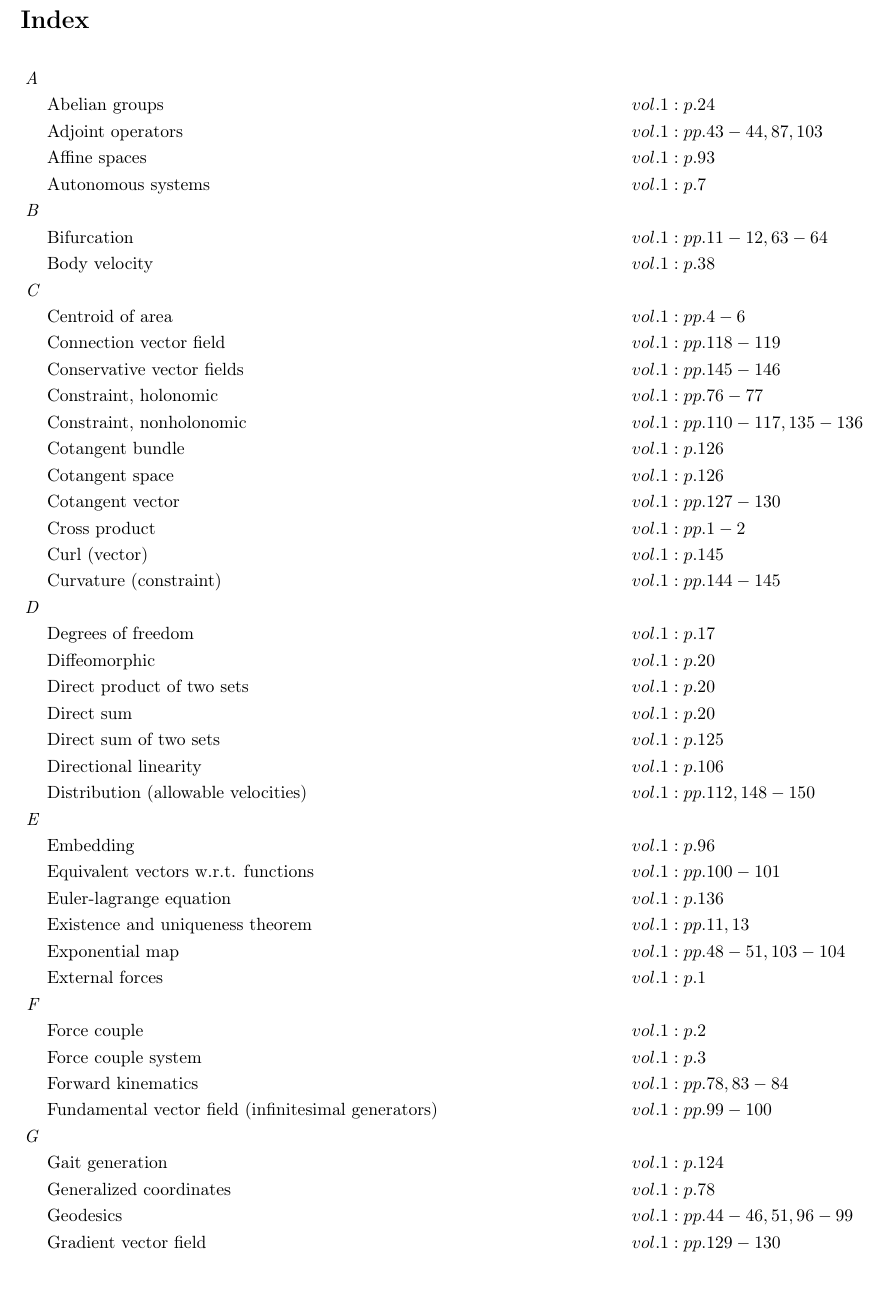
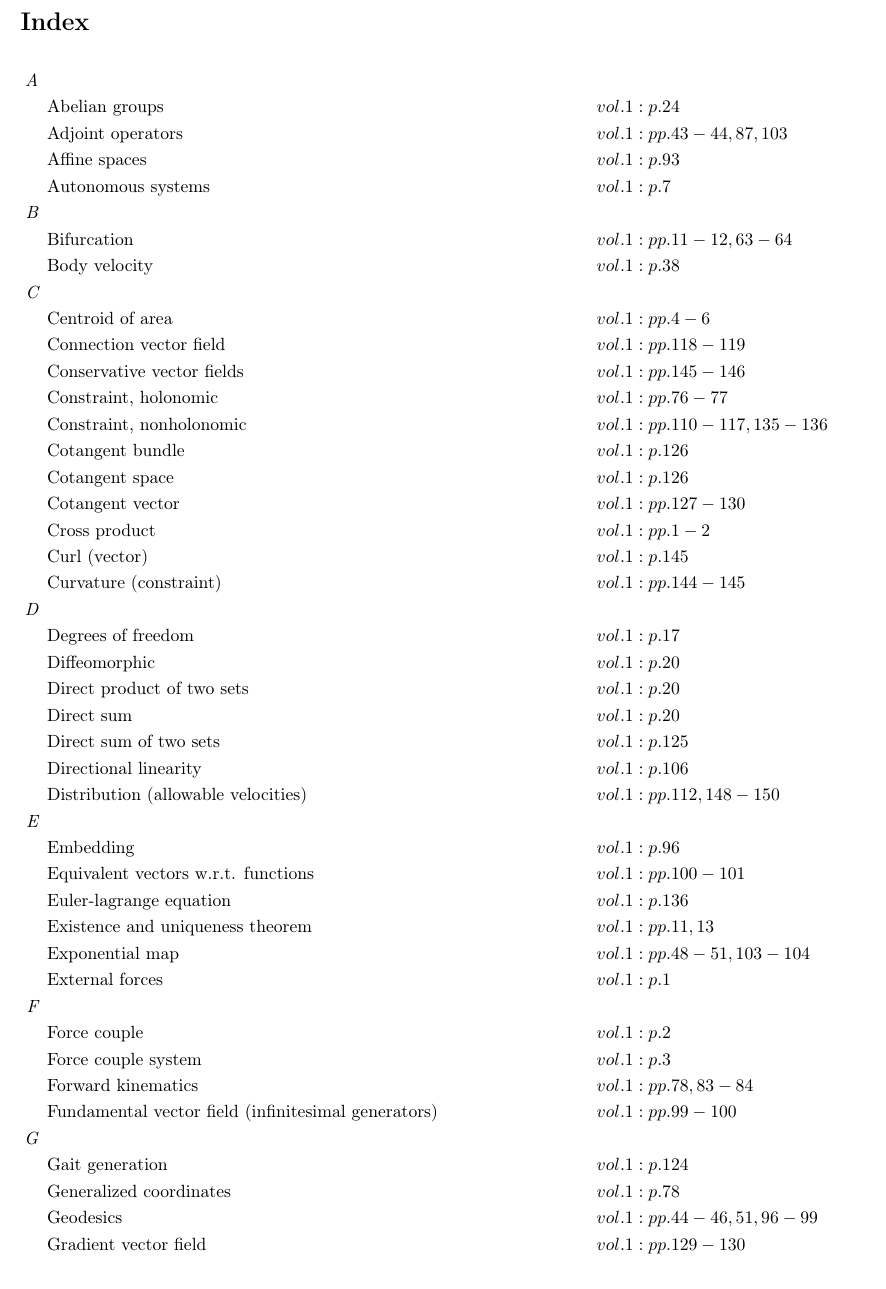
Before and after one commit to danhagen/Journal_Index, a LaTeX document (main.tex): part of page 1 of 3, cut so that both start at the same text. Compiled offline with pdfLaTeX.

Commit message:
Adding to Index!

```diff
--- a/main.tex
+++ b/main.tex
@@ -9,107 +9,107 @@
 \section*{Index}
 \allowdisplaybreaks
 \begin{flalign*}
-\textit{A\hspace{0.5em}} \\&\text{Abelian groups} \hspace*{10em}&& vol. 1: p. 24\\
-&\text{Adjoint operators} \hspace*{10em}&& vol. 1: pp. 43-44, 87, 103\\
-&\text{Affine spaces} \hspace*{10em}&& vol. 1: p. 93\\
-&\text{Autonomous systems} \hspace*{10em}&& vol. 1: p. 7\\
-\textit{B\hspace{0.5em}} \\&\text{Bifurcation} \hspace*{10em}&& vol. 1: pp. 11-12, 63-64\\
-&\text{Body velocity} \hspace*{10em}&& vol. 1: p. 38\\
-\textit{C\hspace{0.5em}} \\&\text{Centroid of area} \hspace*{10em}&& vol. 1: pp. 4-6\\
-&\text{Connection vector field} \hspace*{10em}&& vol. 1: pp. 118-119\\
-&\text{Conservative vector fields} \hspace*{10em}&& vol. 1: pp. 145-146\\
-&\text{Constraint, holonomic} \hspace*{10em}&& vol. 1: pp. 76-77\\
-&\text{Constraint, nonholonomic} \hspace*{10em}&& vol. 1: pp. 110-117, 135-136\\
-&\text{Cotangent bundle} \hspace*{10em}&& vol. 1: p. 126\\
-&\text{Cotangent space} \hspace*{10em}&& vol. 1: p. 126\\
-&\text{Cotangent vector} \hspace*{10em}&& vol. 1: pp. 127-130\\
-&\text{Cross product} \hspace*{10em}&& vol. 1: pp. 1-2\\
-&\text{Curl (vector)} \hspace*{10em}&& vol. 1: p. 145\\
-&\text{Curvature (constraint)} \hspace*{10em}&& vol. 1: pp. 144-145\\
-\textit{D\hspace{0.5em}} \\&\text{Degrees of freedom} \hspace*{10em}&& vol. 1: p. 17\\
-&\text{Diffeomorphic} \hspace*{10em}&& vol. 1: p. 20\\
-&\text{Direct product of two sets} \hspace*{10em}&& vol. 1: p. 20\\
-&\text{Direct sum} \hspace*{10em}&& vol. 1: p. 20\\
-&\text{Direct sum of two sets} \hspace*{10em}&& vol. 1: p. 125\\
-&\text{Directional linearity} \hspace*{10em}&& vol. 1: p. 106\\
-&\text{Distribution (allowable velocities)} \hspace*{10em}&& vol. 1: pp. 112, 148-150\\
-\textit{E\hspace{0.5em}} \\&\text{Embedding} \hspace*{10em}&& vol. 1: p. 96\\
-&\text{Equivalent vectors w.r.t. functions} \hspace*{10em}&& vol. 1: pp. 100-101\\
-&\text{Euler-lagrange equation} \hspace*{10em}&& vol. 1: p. 136\\
-&\text{Existence and uniqueness theorem} \hspace*{10em}&& vol. 1: pp. 11, 13\\
-&\text{Exponential map} \hspace*{10em}&& vol. 1: pp. 48-51, 103-104\\
-&\text{External forces} \hspace*{10em}&& vol. 1: p. 1\\
-\textit{F\hspace{0.5em}} \\&\text{Force couple} \hspace*{10em}&& vol. 1: p. 2\\
-&\text{Force couple system} \hspace*{10em}&& vol. 1: p. 3\\
-&\text{Forward kinematics} \hspace*{10em}&& vol. 1: pp. 78, 83-84\\
-&\text{Fundamental vector field (infinitesimal generators)} \hspace*{10em}&& vol. 1: pp. 99-100\\
-\textit{G\hspace{0.5em}} \\&\text{Gait generation} \hspace*{10em}&& vol. 1: p. 124\\
-&\text{Generalized coordinates} \hspace*{10em}&& vol. 1: p. 78\\
-&\text{Geodesics} \hspace*{10em}&& vol. 1: pp. 44-46, 51, 96-99\\
-&\text{Gradient vector field} \hspace*{10em}&& vol. 1: pp. 129-130\\
-&\text{Group} \hspace*{10em}&& vol. 1: pp. 21, 94-95\\
-&\text{Group invariant vectors} \hspace*{10em}&& vol. 1: p. 100\\
-&\text{Group, left/right action} \hspace*{10em}&& vol. 1: pp. 24-29, 33, 80, 96, 137\\
-&\text{Group, symmetry} \hspace*{10em}&& vol. 1: pp. 108-109, 137\\
-\textit{H\hspace{0.5em}} \\&\text{Holonomic constraint} \hspace*{10em}&& vol. 1: pp. 76-77\\
-&\text{Homeomorphic} \hspace*{10em}&& vol. 1: p. 19\\
-&\text{Hysteresis} \hspace*{10em}&& vol. 1: pp. 66, 70-71\\
-\textit{I\hspace{0.5em}} \\&\text{Image (algebra)} \hspace*{10em}&& vol. 1: p. 124\\
-&\text{Internal forces} \hspace*{10em}&& vol. 1: p. 1\\
-&\text{Invariance} \hspace*{10em}&& vol. 1: p. 139\\
-&\text{Isomorphic} \hspace*{10em}&& vol. 1: p. 22\\
-\textit{J\hspace{0.5em}} \\&\text{Jacobian} \hspace*{10em}&& vol. 1: pp. 84-86\\
-\textit{K\hspace{0.5em}} \\&\text{Kernel} \hspace*{10em}&& vol. 1: pp. 124-125\\
-&\text{Kinematic locomotion } \hspace*{10em}&& vol. 1: pp. 105-107\\
-\textit{L\hspace{0.5em}} \\&\text{Lie algebra} \hspace*{10em}&& vol. 1: pp. 41, 98-100, 103, 151-152\\
-&\text{Lie bracket} \hspace*{10em}&& vol. 1: pp. 148-150\\
+\textit{A\hspace{0.5em}} \\&\text{Abelian groups} \hspace*{8em}&& vol. 1: p. 24\\
+&\text{Adjoint operators} \hspace*{8em}&& vol. 1: pp. 43-44, 87, 103\\
+&\text{Affine spaces} \hspace*{8em}&& vol. 1: p. 93\\
+&\text{Autonomous systems} \hspace*{8em}&& vol. 1: p. 7\\
+\textit{B\hspace{0.5em}} \\&\text{Bifurcation} \hspace*{8em}&& vol. 1: pp. 11-12, 63-64\\
+&\text{Body velocity} \hspace*{8em}&& vol. 1: p. 38\\
+\textit{C\hspace{0.5em}} \\&\text{Centroid of area} \hspace*{8em}&& vol. 1: pp. 4-6\\
+&\text{Connection vector field} \hspace*{8em}&& vol. 1: pp. 118-119\\
+&\text{Conservative vector fields} \hspace*{8em}&& vol. 1: pp. 145-146\\
+&\text{Constraint, holonomic} \hspace*{8em}&& vol. 1: pp. 76-77\\
+&\text{Constraint, nonholonomic} \hspace*{8em}&& vol. 1: pp. 110-117, 135-136\\
+&\text{Cotangent bundle} \hspace*{8em}&& vol. 1: p. 126\\
+&\text{Cotangent space} \hspace*{8em}&& vol. 1: p. 126\\
+&\text{Cotangent vector} \hspace*{8em}&& vol. 1: pp. 127-130\\
+&\text{Cross product} \hspace*{8em}&& vol. 1: pp. 1-2\\
+&\text{Curl (vector)} \hspace*{8em}&& vol. 1: p. 145\\
+&\text{Curvature (constraint)} \hspace*{8em}&& vol. 1: pp. 144-145\\
+\textit{D\hspace{0.5em}} \\&\text{Degrees of freedom} \hspace*{8em}&& vol. 1: p. 17\\
+&\text{Diffeomorphic} \hspace*{8em}&& vol. 1: p. 20\\
+&\text{Direct product of two sets} \hspace*{8em}&& vol. 1: p. 20\\
+&\text{Direct sum} \hspace*{8em}&& vol. 1: p. 20\\
+&\text{Direct sum of two sets} \hspace*{8em}&& vol. 1: p. 125\\
+&\text{Directional linearity} \hspace*{8em}&& vol. 1: p. 106\\
+&\text{Distribution (allowable velocities)} \hspace*{8em}&& vol. 1: pp. 112, 148-150\\
+\textit{E\hspace{0.5em}} \\&\text{Embedding} \hspace*{8em}&& vol. 1: p. 96\\
+&\text{Equivalent vectors w.r.t. functions} \hspace*{8em}&& vol. 1: pp. 100-101\\
+&\text{Euler-lagrange equation} \hspace*{8em}&& vol. 1: p. 136\\
+&\text{Existence and uniqueness theorem} \hspace*{8em}&& vol. 1: pp. 11, 13\\
+&\text{Exponential map} \hspace*{8em}&& vol. 1: pp. 48-51, 103-104\\
+&\text{External forces} \hspace*{8em}&& vol. 1: p. 1\\
+\textit{F\hspace{0.5em}} \\&\text{Force couple} \hspace*{8em}&& vol. 1: p. 2\\
+&\text{Force couple system} \hspace*{8em}&& vol. 1: p. 3\\
+&\text{Forward kinematics} \hspace*{8em}&& vol. 1: pp. 78, 83-84\\
+&\text{Fundamental vector field (infinitesimal generators)} \hspace*{8em}&& vol. 1: pp. 99-100\\
+\textit{G\hspace{0.5em}} \\&\text{Gait generation} \hspace*{8em}&& vol. 1: p. 124\\
+&\text{Generalized coordinates} \hspace*{8em}&& vol. 1: p. 78\\
+&\text{Geodesics} \hspace*{8em}&& vol. 1: pp. 44-46, 51, 96-99\\
+&\text{Gradient vector field} \hspace*{8em}&& vol. 1: pp. 129-130\\
+&\text{Group} \hspace*{8em}&& vol. 1: pp. 21, 94-95\\
+&\text{Group invariant vectors} \hspace*{8em}&& vol. 1: p. 100\\
+&\text{Group, left/right action} \hspace*{8em}&& vol. 1: pp. 24-29, 33, 80, 96, 137\\
+&\text{Group, symmetry} \hspace*{8em}&& vol. 1: pp. 108-109, 137\\
+\textit{H\hspace{0.5em}} \\&\text{Holonomic constraint} \hspace*{8em}&& vol. 1: pp. 76-77\\
+&\text{Homeomorphic} \hspace*{8em}&& vol. 1: p. 19\\
+&\text{Hysteresis} \hspace*{8em}&& vol. 1: pp. 66, 70-71\\
+\textit{I\hspace{0.5em}} \\&\text{Image (algebra)} \hspace*{8em}&& vol. 1: p. 124\\
+&\text{Internal forces} \hspace*{8em}&& vol. 1: p. 1\\
+&\text{Invariance} \hspace*{8em}&& vol. 1: p. 139\\
+&\text{Isomorphic} \hspace*{8em}&& vol. 1: p. 22\\
+\textit{J\hspace{0.5em}} \\&\text{Jacobian} \hspace*{8em}&& vol. 1: pp. 84-86\\
+\textit{K\hspace{0.5em}} \\&\text{Kernel} \hspace*{8em}&& vol. 1: pp. 124-125\\
+&\text{Kinematic locomotion } \hspace*{8em}&& vol. 1: pp. 105-107\\
+\textit{L\hspace{0.5em}} \\&\text{Lie algebra} \hspace*{8em}&& vol. 1: pp. 41, 98-100, 103, 151-152\\
+&\text{Lie bracket} \hspace*{8em}&& vol. 1: pp. 148-150\\
 & && vol. 2: p. 1\\
-&\text{Lie groups} \hspace*{10em}&& vol. 1: pp. 21, 96-99\\
-&\text{Lifted actions} \hspace*{10em}&& vol. 1: pp. 31-42, 52-54, 85, 137-138\\
-&\text{Linearity (mapping)} \hspace*{10em}&& vol. 1: pp. 106-107\\
-&\text{Linearization at a fixed point} \hspace*{10em}&& vol. 1: pp. 10-11\\
-&\text{Local connection} \hspace*{10em}&& vol. 1: pp. 114-117, 120, 122-123, 130, 142\\
-&\text{Locomotion} \hspace*{10em}&& vol. 1: p. 104\\
-\textit{M\hspace{0.5em}} \\&\text{Manifolds} \hspace*{10em}&& vol. 1: pp. 17-19, 93\\
-&\text{Manifolds, accessible} \hspace*{10em}&& vol. 1: pp. 76-78\\
-&\text{Manifolds, c$^k$-differentiable} \hspace*{10em}&& vol. 1: p. 20\\
-&\text{Manifolds, curvature} \hspace*{10em}&& vol. 1: p. 93\\
-&\text{Manifolds, topology} \hspace*{10em}&& vol. 1: p. 93\\
-&\text{Modular addition} \hspace*{10em}&& vol. 1: p. 21\\
-&\text{Momentum} \hspace*{10em}&& vol. 1: pp. 138-140\\
-&\text{Monotonic function} \hspace*{10em}&& vol. 1: p. 13\\
-&\text{Multiplicative calculus} \hspace*{10em}&& vol. 1: pp. 34-38, 46-47\\
-\textit{N\hspace{0.5em}} \\&\text{Noether's theorem} \hspace*{10em}&& vol. 1: pp. 131-134\\
-&\text{Noncommutativity} \hspace*{10em}&& vol. 1: p. 147\\
-&\text{Nonconservativity} \hspace*{10em}&& vol. 1: pp. 145-147\\
-&\text{Nonholonomic constraint} \hspace*{10em}&& vol. 1: pp. 110-117, 135-136\\
-\textit{O\hspace{0.5em}} \\&\text{One-form} \hspace*{10em}&& vol. 1: pp. 125, 127-129\\
-&\text{Optimal frame} \hspace*{10em}&& vol. 1: p. 83\\
-\textit{P\hspace{0.5em}} \\&\text{Pfaffian constraint} \hspace*{10em}&& vol. 1: pp. 111-117\\
-&\text{Phase portrait} \hspace*{10em}&& vol. 1: pp. 7-9\\
-&\text{Position trajectory} \hspace*{10em}&& vol. 1: p. 105\\
-&\text{Potentials} \hspace*{10em}&& vol. 1: p. 17\\
-&\text{Preimage (algebra)} \hspace*{10em}&& vol. 1: p. 124\\
-&\text{Principally kinematic system} \hspace*{10em}&& vol. 1: p. 139\\
-&\text{Principle of least action} \hspace*{10em}&& vol. 1: pp. 131-133\\
-\textit{R\hspace{0.5em}} \\&\text{Reaction force} \hspace*{10em}&& vol. 1: p. 4\\
-&\text{Reconstruction equation} \hspace*{10em}&& vol. 1: pp. 114-123, 138\\
-&\text{Rigid body} \hspace*{10em}&& vol. 1: p. 23\\
-&\text{Rigid body, left lifted action} \hspace*{10em}&& vol. 1: pp. 38-41\\
-&\text{Rigid body, right lifted action} \hspace*{10em}&& vol. 1: pp. 41-43\\
-\textit{S\hspace{0.5em}} \\&\text{Semidirect product of two sets} \hspace*{10em}&& vol. 1: p. 24\\
-&\text{Shape trajectory} \hspace*{10em}&& vol. 1: p. 105\\
-&\text{Spatial velocity} \hspace*{10em}&& vol. 1: pp. 43, 85\\
-&\text{Special euclidean group} \hspace*{10em}&& vol. 1: p. 23\\
-&\text{Special orthogonal group, \emph{so(n)}} \hspace*{10em}&& vol. 1: p. 22\\
-&\text{Symmetry} \hspace*{10em}&& vol. 1: pp. 108-109, 131\\
-\textit{T\hspace{0.5em}} \\&\text{Tangent spaces} \hspace*{10em}&& vol. 1: pp. 29-30\\
-&\text{Tensor product} \hspace*{10em}&& vol. 1: p. 20\\
-\textit{U\hspace{0.5em}} \\&\text{Underactuated system} \hspace*{10em}&& vol. 1: p. 104\\
-\textit{V\hspace{0.5em}} \\&\text{Varignon's theorem} \hspace*{10em}&& vol. 1: p. 1\\
-&\text{Vector field} \hspace*{10em}&& vol. 1: pp. 30-31\\
-&\text{Vertical space} \hspace*{10em}&& vol. 1: p. 125\\
-\textit{W\hspace{0.5em}} \\&\text{Work (mechanical)} \hspace*{10em}&& vol. 1: p. 145\\
-\textit{Z\hspace{0.5em}} \\&\text{Zero set} \hspace*{10em}&& vol. 1: pp. 76, 110-111\\
+&\text{Lie groups} \hspace*{8em}&& vol. 1: pp. 21, 96-99\\
+&\text{Lifted actions} \hspace*{8em}&& vol. 1: pp. 31-42, 52-54, 85, 137-138\\
+&\text{Linearity (mapping)} \hspace*{8em}&& vol. 1: pp. 106-107\\
+&\text{Linearization at a fixed point} \hspace*{8em}&& vol. 1: pp. 10-11\\
+&\text{Local connection} \hspace*{8em}&& vol. 1: pp. 114-117, 120, 122-123, 130, 142\\
+&\text{Locomotion} \hspace*{8em}&& vol. 1: p. 104\\
+\textit{M\hspace{0.5em}} \\&\text{Manifolds} \hspace*{8em}&& vol. 1: pp. 17-19, 93\\
+&\text{Manifolds, accessible} \hspace*{8em}&& vol. 1: pp. 76-78\\
+&\text{Manifolds, c$^k$-differentiable} \hspace*{8em}&& vol. 1: p. 20\\
+&\text{Manifolds, curvature} \hspace*{8em}&& vol. 1: p. 93\\
+&\text{Manifolds, topology} \hspace*{8em}&& vol. 1: p. 93\\
+&\text{Modular addition} \hspace*{8em}&& vol. 1: p. 21\\
+&\text{Momentum} \hspace*{8em}&& vol. 1: pp. 138-140\\
+&\text{Monotonic function} \hspace*{8em}&& vol. 1: p. 13\\
+&\text{Multiplicative calculus} \hspace*{8em}&& vol. 1: pp. 34-38, 46-47\\
+\textit{N\hspace{0.5em}} \\&\text{Noether's theorem} \hspace*{8em}&& vol. 1: pp. 131-134\\
+&\text{Noncommutativity} \hspace*{8em}&& vol. 1: p. 147\\
+&\text{Nonconservativity} \hspace*{8em}&& vol. 1: pp. 145-147\\
+&\text{Nonholonomic constraint} \hspace*{8em}&& vol. 1: pp. 110-117, 135-136\\
+\textit{O\hspace{0.5em}} \\&\text{One-form} \hspace*{8em}&& vol. 1: pp. 125, 127-129\\
+&\text{Optimal frame} \hspace*{8em}&& vol. 1: p. 83\\
+\textit{P\hspace{0.5em}} \\&\text{Pfaffian constraint} \hspace*{8em}&& vol. 1: pp. 111-117\\
+&\text{Phase portrait} \hspace*{8em}&& vol. 1: pp. 7-9\\
+&\text{Position trajectory} \hspace*{8em}&& vol. 1: p. 105\\
+&\text{Potentials} \hspace*{8em}&& vol. 1: p. 17\\
+&\text{Preimage (algebra)} \hspace*{8em}&& vol. 1: p. 124\\
+&\text{Principally kinematic system} \hspace*{8em}&& vol. 1: p. 139\\
+&\text{Principle of least action} \hspace*{8em}&& vol. 1: pp. 131-133\\
+\textit{R\hspace{0.5em}} \\&\text{Reaction force} \hspace*{8em}&& vol. 1: p. 4\\
+&\text{Reconstruction equation} \hspace*{8em}&& vol. 1: pp. 114-123, 138\\
+&\text{Rigid body} \hspace*{8em}&& vol. 1: p. 23\\
+&\text{Rigid body, left lifted action} \hspace*{8em}&& vol. 1: pp. 38-41\\
+&\text{Rigid body, right lifted action} \hspace*{8em}&& vol. 1: pp. 41-43\\
+\textit{S\hspace{0.5em}} \\&\text{Semidirect product of two sets} \hspace*{8em}&& vol. 1: p. 24\\
+&\text{Shape trajectory} \hspace*{8em}&& vol. 1: p. 105\\
+&\text{Spatial velocity} \hspace*{8em}&& vol. 1: pp. 43, 85\\
+&\text{Special euclidean group} \hspace*{8em}&& vol. 1: p. 23\\
+&\text{Special orthogonal group, \emph{so(n)}} \hspace*{8em}&& vol. 1: p. 22\\
+&\text{Symmetry} \hspace*{8em}&& vol. 1: pp. 108-109, 131\\
+\textit{T\hspace{0.5em}} \\&\text{Tangent spaces} \hspace*{8em}&& vol. 1: pp. 29-30\\
+&\text{Tensor product} \hspace*{8em}&& vol. 1: p. 20\\
+\textit{U\hspace{0.5em}} \\&\text{Underactuated system} \hspace*{8em}&& vol. 1: p. 104\\
+\textit{V\hspace{0.5em}} \\&\text{Varignon's theorem} \hspace*{8em}&& vol. 1: p. 1\\
+&\text{Vector field} \hspace*{8em}&& vol. 1: pp. 30-31\\
+&\text{Vertical space} \hspace*{8em}&& vol. 1: p. 125\\
+\textit{W\hspace{0.5em}} \\&\text{Work (mechanical)} \hspace*{8em}&& vol. 1: p. 145\\
+\textit{Z\hspace{0.5em}} \\&\text{Zero set} \hspace*{8em}&& vol. 1: pp. 76, 110-111\\
 \end{flalign*}
 \end{document}
```
Also changed, not shown: main.pdf, 2 other files.
